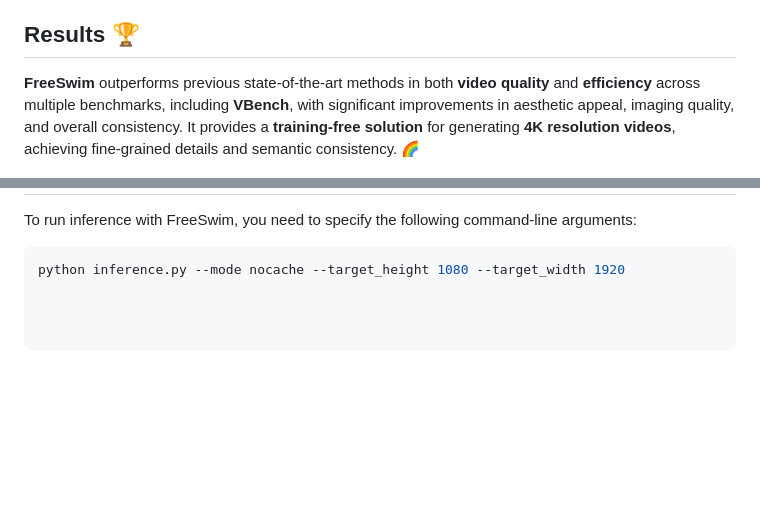
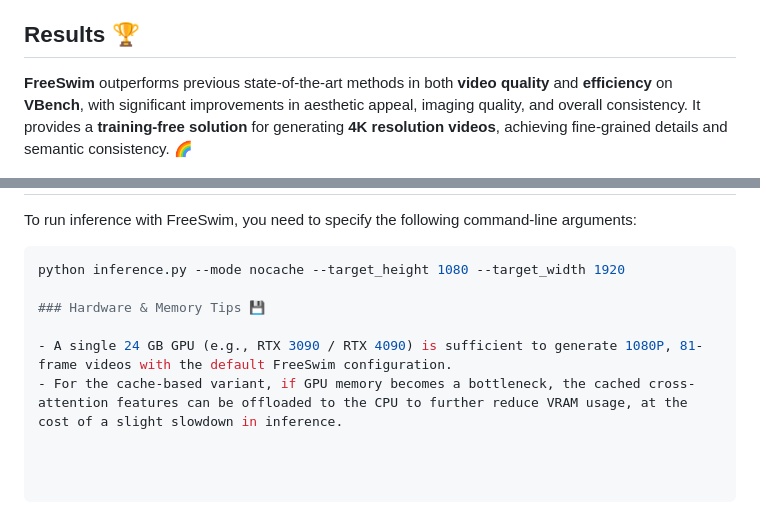
Before and after one commit to WillWu111/FreeSwim, a Markdown page: README.md, 2 parts joined by grey strips. Rendered like a GitHub page; blank space fills up the shorter version.

````diff
--- a/README.md
+++ b/README.md
@@ -37,7 +37,7 @@
 
 ## **Results** 🏆
 
-**FreeSwim** outperforms previous state-of-the-art methods in both **video quality** and **efficiency** across multiple benchmarks, including **VBench**, with significant improvements in aesthetic appeal, imaging quality, and overall consistency. It provides a **training-free solution** for generating **4K resolution videos**, achieving fine-grained details and semantic consistency. 🌈
+**FreeSwim** outperforms previous state-of-the-art methods in both **video quality** and **efficiency** on **VBench**, with significant improvements in aesthetic appeal, imaging quality, and overall consistency. It provides a **training-free solution** for generating **4K resolution videos**, achieving fine-grained details and semantic consistency. 🌈
 
 ![Visual Comparison between models based on Wan](assets/case_study.jpg)
 
@@ -60,3 +60,8 @@ To run inference with FreeSwim, you need to specify the following command-line a
 
 ```bash
 python inference.py --mode nocache --target_height 1080 --target_width 1920
+
+### Hardware & Memory Tips 💾
+
+- A single 24 GB GPU (e.g., RTX 3090 / RTX 4090) is sufficient to generate 1080P, 81-frame videos with the default FreeSwim configuration.
+- For the cache-based variant, if GPU memory becomes a bottleneck, the cached cross-attention features can be offloaded to the CPU to further reduce VRAM usage, at the cost of a slight slowdown in inference.
````
